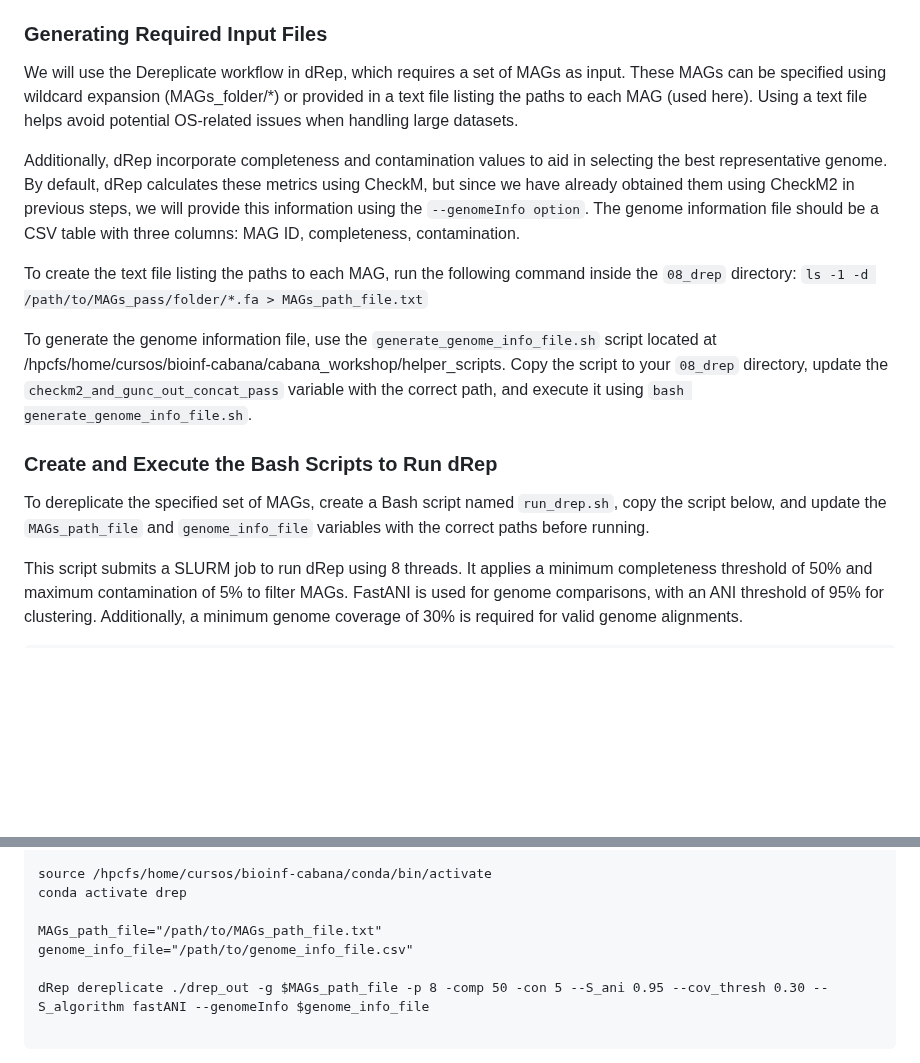
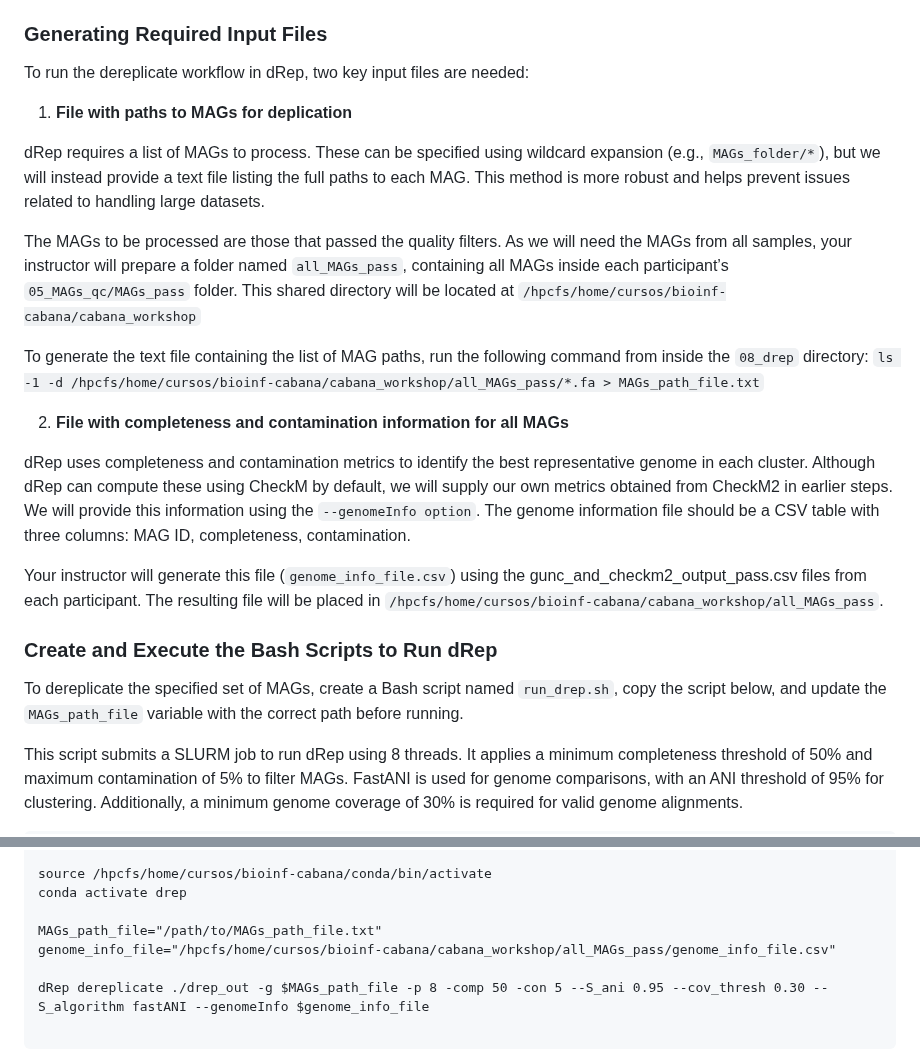
Before and after one commit to mariasotor/Cabana-Metagenomics-Workshop, a Markdown page: course_materials/Sesion2/04_selection_representative_MAGs.md, 2 parts joined by grey strips. Drawn GitHub-style; blank space fills up the shorter version.

```diff
--- a/course_materials/Sesion2/04_selection_representative_MAGs.md
+++ b/course_materials/Sesion2/04_selection_representative_MAGs.md
@@ -16,18 +16,26 @@ Create a new folder named `08_drep`. Inside this folder, create the following su
 
 ### Generating Required Input Files
 
-We will use the Dereplicate workflow in dRep, which requires a set of MAGs as input. These MAGs can be specified using wildcard expansion (MAGs_folder/*) or provided in a text file listing the paths to each MAG (used here). Using a text file helps avoid potential OS-related issues when handling large datasets.
+To run the dereplicate workflow in dRep, two key input files are needed:
 
-Additionally, dRep incorporate completeness and contamination values to aid in selecting the best representative genome. By default, dRep calculates these metrics using CheckM, but since we have already obtained them using CheckM2 in previous steps, we will provide this information using the `--genomeInfo option`. The genome information file should be a CSV table with three columns: MAG ID, completeness, contamination.
+1. **File with paths to MAGs for deplication**
 
-To create the text file listing the paths to each MAG, run the following command inside the `08_drep` directory:
-`ls -1 -d /path/to/MAGs_pass/folder/*.fa > MAGs_path_file.txt`
+dRep requires a list of MAGs to process. These can be specified using wildcard expansion (e.g., `MAGs_folder/*`), but we will instead provide a text file listing the full paths to each MAG. This method is more robust and helps prevent issues related to handling large datasets.
 
-To generate the genome information file, use the `generate_genome_info_file.sh` script located at /hpcfs/home/cursos/bioinf-cabana/cabana_workshop/helper_scripts. Copy the script to your `08_drep` directory, update the `checkm2_and_gunc_out_concat_pass` variable with the correct path, and execute it using `bash generate_genome_info_file.sh`.
+The MAGs to be processed are those that passed the quality filters. As we will need the MAGs from all samples, your instructor will prepare a folder named `all_MAGs_pass`, containing all MAGs inside each participant’s `05_MAGs_qc/MAGs_pass` folder. This shared directory will be located at `/hpcfs/home/cursos/bioinf-cabana/cabana_workshop`
+
+To generate the text file containing the list of MAG paths, run the following command from inside the `08_drep` directory:
+`ls -1 -d /hpcfs/home/cursos/bioinf-cabana/cabana_workshop/all_MAGs_pass/*.fa > MAGs_path_file.txt`
+
+2. **File with completeness and contamination information for all MAGs**
+
+dRep uses completeness and contamination metrics to identify the best representative genome in each cluster. Although dRep can compute these using CheckM by default, we will supply our own metrics obtained from CheckM2 in earlier steps. We will provide this information using the `--genomeInfo option`. The genome information file should be a CSV table with three columns: MAG ID, completeness, contamination.
+
+Your instructor will generate this file (`genome_info_file.csv`) using the gunc_and_checkm2_output_pass.csv files from each participant. The resulting file will be placed in `/hpcfs/home/cursos/bioinf-cabana/cabana_workshop/all_MAGs_pass`.
 
 ### Create and Execute the Bash Scripts to Run dRep
 
-To dereplicate the specified set of MAGs, create a Bash script named `run_drep.sh`, copy the script below, and update the `MAGs_path_file` and `genome_info_file` variables with the correct paths before running.
+To dereplicate the specified set of MAGs, create a Bash script named `run_drep.sh`, copy the script below, and update the `MAGs_path_file`  variable with the correct path before running.
 
 This script submits a SLURM job to run dRep using 8 threads. It applies a minimum completeness threshold of 50% and maximum contamination of 5% to filter MAGs. FastANI is used for genome comparisons, with an ANI threshold of 95% for clustering. Additionally, a minimum genome coverage of 30% is required for valid genome alignments.
 
@@ -46,7 +54,7 @@ source /hpcfs/home/cursos/bioinf-cabana/conda/bin/activate
 conda activate drep
 
 MAGs_path_file="/path/to/MAGs_path_file.txt"
-genome_info_file="/path/to/genome_info_file.csv"
+genome_info_file="/hpcfs/home/cursos/bioinf-cabana/cabana_workshop/all_MAGs_pass/genome_info_file.csv"
 
 dRep dereplicate ./drep_out -g $MAGs_path_file -p 8 -comp 50 -con 5 --S_ani 0.95 --cov_thresh 0.30 --S_algorithm fastANI --genomeInfo $genome_info_file
 
```
